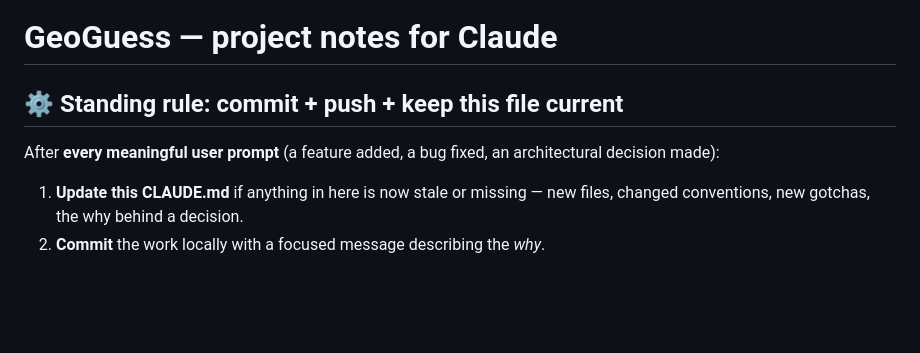
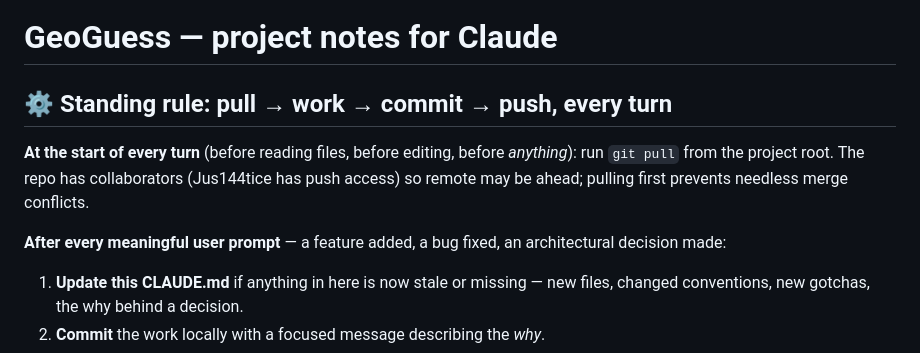
Before and after one commit to purplethunder715/geoguess-game, a Markdown page: CLAUDE.md, the part around the change. Rendered like a GitHub page; blank space fills up the shorter version.

Commit message:
Add pull-first rule to standing workflow
Repo has a collaborator with push access (Jus144tice), so remote may be
ahead. Pulling at the start of every turn prevents needless merge
conflicts when both machines are working in parallel.

Co-Authored-By: Claude Opus 4.7 (1M context) <noreply@anthropic.com>

```diff
--- a/CLAUDE.md
+++ b/CLAUDE.md
@@ -1,9 +1,14 @@
 # GeoGuess — project notes for Claude
 
-## ⚙️ Standing rule: commit + push + keep this file current
+## ⚙️ Standing rule: pull → work → commit → push, every turn
 
-After **every meaningful user prompt** (a feature added, a bug fixed, an
-architectural decision made):
+**At the start of every turn** (before reading files, before editing,
+before *anything*): run `git pull` from the project root. The repo has
+collaborators (Jus144tice has push access) so remote may be ahead; pulling
+first prevents needless merge conflicts.
+
+**After every meaningful user prompt** — a feature added, a bug fixed, an
+architectural decision made:
 
 1. **Update this CLAUDE.md** if anything in here is now stale or missing —
    new files, changed conventions, new gotchas, the why behind a decision.
```
